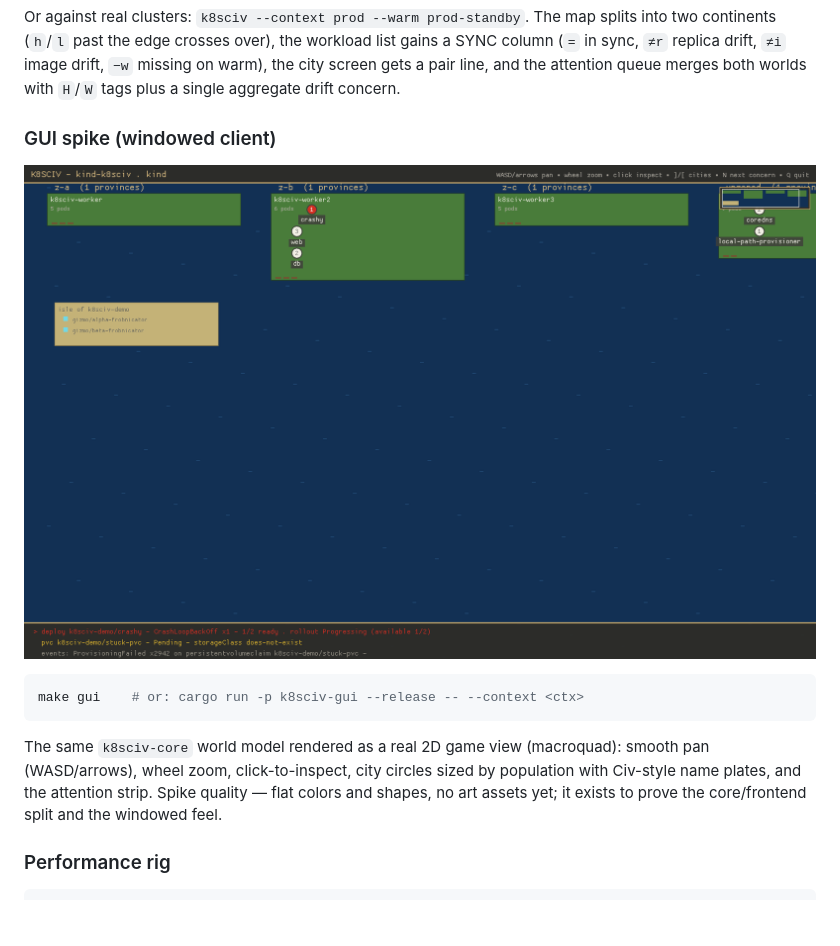
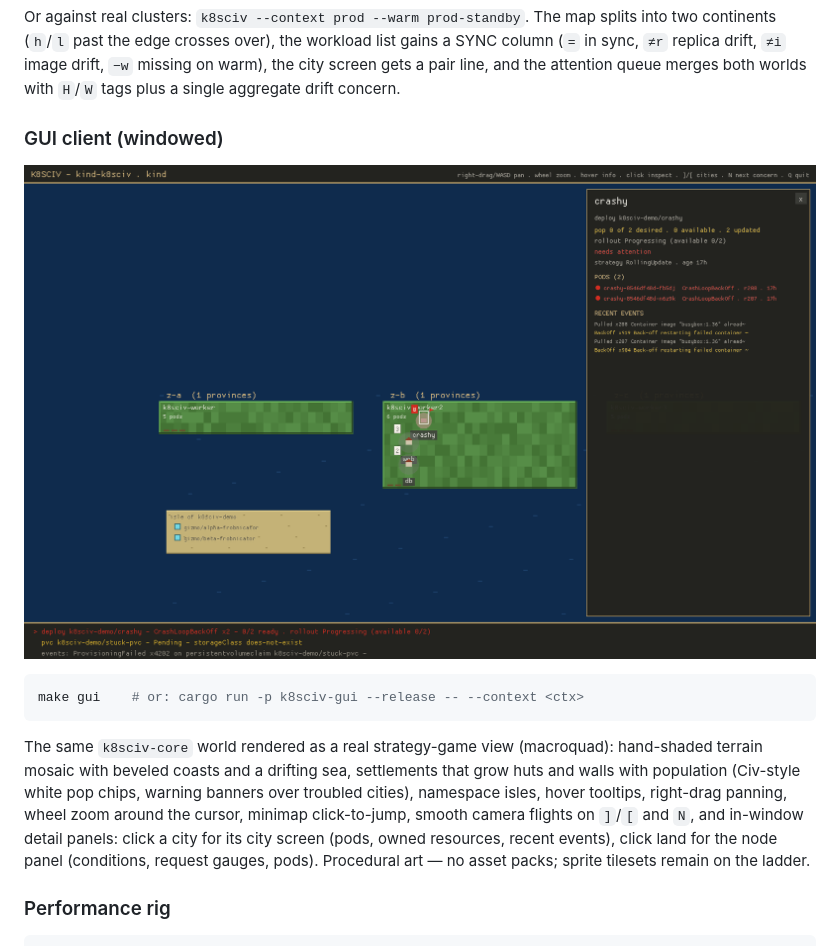
Before and after one commit to Kubernation/kubernation, a Markdown page: README.md, the part around one of its changes. Drawn GitHub-style; pictures changed too: docs/gui-spike.png; blank space fills up the shorter version.

````diff
--- a/README.md
+++ b/README.md
@@ -73,5 +73,5 @@ the workload list gains a SYNC column (`=` in sync, `≠r` replica drift,
 and the attention queue merges both worlds with `H`/`W` tags plus a single
 aggregate drift concern.
 
-### GUI spike (windowed client)
+### GUI client (windowed)
 
@@ -81,11 +81,16 @@ aggregate drift concern.
 make gui    # or: cargo run -p k8sciv-gui --release -- --context <ctx>
 ```
 
-The same `k8sciv-core` world model rendered as a real 2D game view
-(macroquad): smooth pan (WASD/arrows), wheel zoom, click-to-inspect,
-city circles sized by population with Civ-style name plates, and the
-attention strip. Spike quality — flat colors and shapes, no art assets
-yet; it exists to prove the core/frontend split and the windowed feel.
+The same `k8sciv-core` world rendered as a real strategy-game view
+(macroquad): hand-shaded terrain mosaic with beveled coasts and a
+drifting sea, settlements that grow huts and walls with population
+(Civ-style white pop chips, warning banners over troubled cities),
+namespace isles, hover tooltips, right-drag panning, wheel zoom around
+the cursor, minimap click-to-jump, smooth camera flights on `]`/`[` and
+`N`, and in-window detail panels: click a city for its city screen
+(pods, owned resources, recent events), click land for the node panel
+(conditions, request gauges, pods). Procedural art — no asset packs;
+sprite tilesets remain on the ladder.
 
 ### Performance rig
 
````
Also changed, not shown: other parts of README.md (+1 -1 lines), CLAUDE.md (+18 -2 lines), 5 other files.
